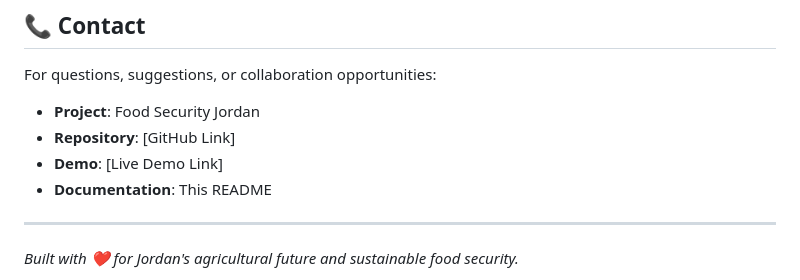
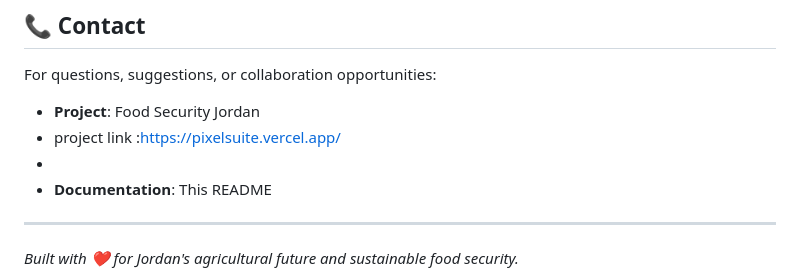
Before and after one commit to kurdim12/pixelsuite, a Markdown page: README.md, the part around the change. Drawn GitHub-style.

```diff
--- a/README.md
+++ b/README.md
@@ -309,8 +309,8 @@ MIT License - see [LICENSE](LICENSE) file for details.
 For questions, suggestions, or collaboration opportunities:
 
 - **Project**: Food Security Jordan
-- **Repository**: [GitHub Link]
-- **Demo**: [Live Demo Link]
+- project link :https://pixelsuite.vercel.app/
+-
 - **Documentation**: This README
 
 ---
```
